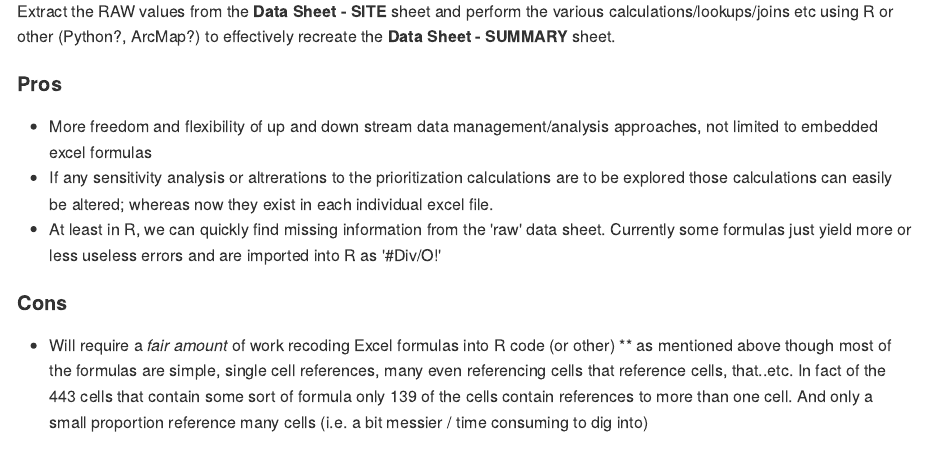
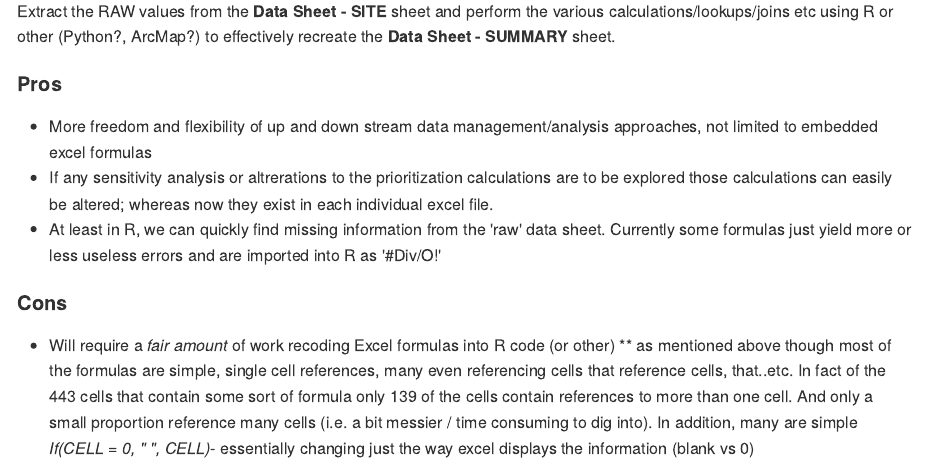
Before and after one commit to afstarke/tidalCulvert_datasheet, an R Markdown document (spreadSheet_workthrough.Rmd): the page in a window 1100 px wide, from 4600 px down. The pictures show the output file spreadSheet_workthrough.md that the author committed with the source, drawn offline in the style of GitHub; long lines of code are wrapped.

Commit message:
Added another note on the amount of forumals that exist. Many are more or less a formatting change in the formula- reproducing the value as blank vs 0 for instance

````diff
--- a/spreadSheet_workthrough.Rmd
+++ b/spreadSheet_workthrough.Rmd
@@ -125,7 +125,7 @@ Extract the RAW values from the **Data Sheet - SITE** sheet and perform the vari
 
 #### Cons
 * Will require a _fair amount_  of work recoding Excel formulas into R code (or other)
-  ** as mentioned above though most of the formulas are simple, single cell references, many even referencing cells that reference cells, that..etc. In fact of the 443 cells that contain some sort of formula only 139 of the cells contain references to more than one cell. And only a small proportion reference many cells (i.e. a bit messier / time consuming to dig into)
+  ** as mentioned above though most of the formulas are simple, single cell references, many even referencing cells that reference cells, that..etc. In fact of the 443 cells that contain some sort of formula only 139 of the cells contain references to more than one cell. And only a small proportion reference many cells (i.e. a bit messier / time consuming to dig into). In addition, many are simple _If(CELL = 0, " ", CELL)_- essentially changing just the way excel displays the information (blank vs 0)
 
 ```{r echo=FALSE, fig.height=3, fig.width=3, message=FALSE, warning=FALSE, paged.print=FALSE}
 
````
Also changed, not shown: spreadSheet_workthrough.md.
